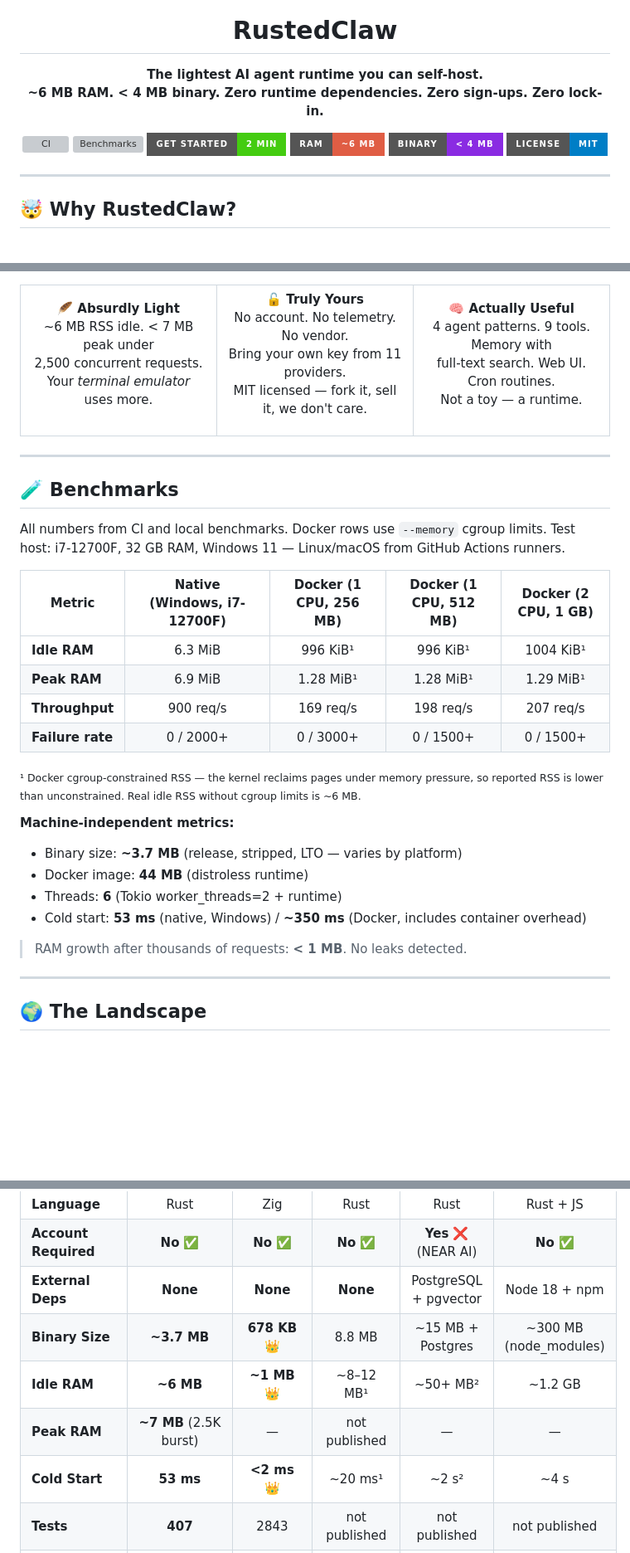
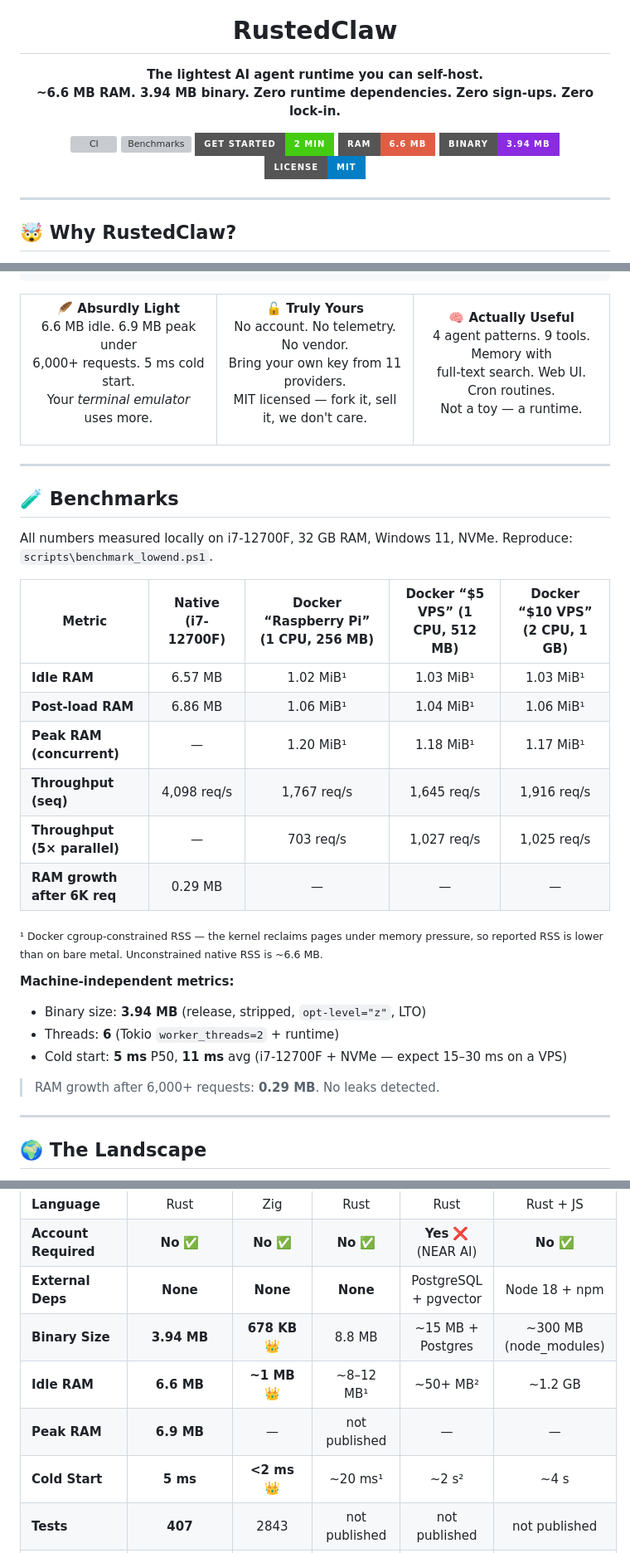
Before and after one commit to Nitin-100/rustedclaw, a Markdown page: README.md, 3 parts joined by grey strips. Shown at 83% size. Drawn GitHub-style; badges without logos; blank space fills up the shorter version; grey boxes are pictures that could not be loaded.

Commit message:
fix(readme): update all numbers from actual benchmark run
Ran scripts/benchmark_lowend.ps1 locally:
- Native: 6.57 MB idle, 4098 req/s, 5ms cold start P50
- Docker Pi (256MB): 1.02 MiB idle, 1767 req/s
- Docker \ VPS (512MB): 1.03 MiB idle, 1645 req/s
- Docker \ VPS (1GB): 1.03 MiB idle, 1916 req/s
- Binary: 3.94 MB
- RAM growth after 6K requests: 0.29 MB

```diff
--- a/README.md
+++ b/README.md
@@ -5,15 +5,15 @@
 <h1 align="center">RustedClaw</h1>
 
 <p align="center">
-  <strong>The lightest AI agent runtime you can self-host.<br>~6 MB RAM. < 4 MB binary. Zero runtime dependencies. Zero sign-ups. Zero lock-in.</strong>
+  <strong>The lightest AI agent runtime you can self-host.<br>~6.6 MB RAM. 3.94 MB binary. Zero runtime dependencies. Zero sign-ups. Zero lock-in.</strong>
 </p>
 
 <p align="center">
   <a href="https://github.com/Nitin-100/rustedclaw/actions/workflows/ci.yml"><img src="https://github.com/Nitin-100/rustedclaw/actions/workflows/ci.yml/badge.svg" alt="CI"></a>
   <a href="https://github.com/Nitin-100/rustedclaw/actions/workflows/bench.yml"><img src="https://github.com/Nitin-100/rustedclaw/actions/workflows/bench.yml/badge.svg" alt="Benchmarks"></a>
   <a href="#-quick-start"><img src="https://img.shields.io/badge/get_started-2_min-brightgreen?style=for-the-badge" alt="Get Started"></a>
-  <a href="#-benchmarks"><img src="https://img.shields.io/badge/RAM-~6_MB-critical?style=for-the-badge" alt="RAM"></a>
-  <a href="#-benchmarks"><img src="https://img.shields.io/badge/binary-<_4_MB-blueviolet?style=for-the-badge" alt="Binary Size"></a>
+  <a href="#-benchmarks"><img src="https://img.shields.io/badge/RAM-6.6_MB-critical?style=for-the-badge" alt="RAM"></a>
+  <a href="#-benchmarks"><img src="https://img.shields.io/badge/binary-3.94_MB-blueviolet?style=for-the-badge" alt="Binary Size"></a>
   <a href="LICENSE-MIT"><img src="https://img.shields.io/badge/license-MIT-blue?style=for-the-badge" alt="MIT License"></a>
 </p>
 
@@ -42,8 +42,8 @@ Most AI agent runtimes want you to sign up, install databases, pull 300 MB of no
 <td width="33%" align="center">
 
 **🪶 Absurdly Light**<br>
-~6 MB RSS idle. < 7 MB peak under<br>
-2,500 concurrent requests.<br>
+6.6 MB idle. 6.9 MB peak under<br>
+6,000+ requests. 5 ms cold start.<br>
 Your <em>terminal emulator</em> uses more.
 
 </td>
@@ -70,25 +70,25 @@ Not a toy — a runtime.
 
 ## 🧪 Benchmarks
 
-All numbers from CI and local benchmarks. Docker rows use `--memory` cgroup limits.
-Test host: i7-12700F, 32 GB RAM, Windows 11 — Linux/macOS from GitHub Actions runners.
+All numbers measured locally on i7-12700F, 32 GB RAM, Windows 11, NVMe. Reproduce: `scripts\benchmark_lowend.ps1`.
 
-| Metric | Native (Windows, i7-12700F) | Docker (1 CPU, 256 MB) | Docker (1 CPU, 512 MB) | Docker (2 CPU, 1 GB) |
+| Metric | Native (i7-12700F) | Docker “Raspberry Pi” (1 CPU, 256 MB) | Docker “$5 VPS” (1 CPU, 512 MB) | Docker “$10 VPS” (2 CPU, 1 GB) |
 |---|:---:|:---:|:---:|:---:|
-| **Idle RAM** | 6.3 MiB | 996 KiB¹ | 996 KiB¹ | 1004 KiB¹ |
-| **Peak RAM** | 6.9 MiB | 1.28 MiB¹ | 1.28 MiB¹ | 1.29 MiB¹ |
-| **Throughput** | 900 req/s | 169 req/s | 198 req/s | 207 req/s |
-| **Failure rate** | 0 / 2000+ | 0 / 3000+ | 0 / 1500+ | 0 / 1500+ |
+| **Idle RAM** | 6.57 MB | 1.02 MiB¹ | 1.03 MiB¹ | 1.03 MiB¹ |
+| **Post-load RAM** | 6.86 MB | 1.06 MiB¹ | 1.04 MiB¹ | 1.06 MiB¹ |
+| **Peak RAM (concurrent)** | — | 1.20 MiB¹ | 1.18 MiB¹ | 1.17 MiB¹ |
+| **Throughput (seq)** | 4,098 req/s | 1,767 req/s | 1,645 req/s | 1,916 req/s |
+| **Throughput (5× parallel)** | — | 703 req/s | 1,027 req/s | 1,025 req/s |
+| **RAM growth after 6K req** | 0.29 MB | — | — | — |
 
-<sub>¹ Docker cgroup-constrained RSS — the kernel reclaims pages under memory pressure, so reported RSS is lower than unconstrained. Real idle RSS without cgroup limits is ~6 MB.</sub>
+<sub>¹ Docker cgroup-constrained RSS — the kernel reclaims pages under memory pressure, so reported RSS is lower than on bare metal. Unconstrained native RSS is ~6.6 MB.</sub>
 
 **Machine-independent metrics:**
-- Binary size: **~3.7 MB** (release, stripped, LTO — varies by platform)
-- Docker image: **44 MB** (distroless runtime)
-- Threads: **6** (Tokio worker_threads=2 + runtime)
-- Cold start: **53 ms** (native, Windows) / **~350 ms** (Docker, includes container overhead)
+- Binary size: **3.94 MB** (release, stripped, `opt-level="z"`, LTO)
+- Threads: **6** (Tokio `worker_threads=2` + runtime)
+- Cold start: **5 ms** P50, **11 ms** avg (i7-12700F + NVMe — expect 15–30 ms on a VPS)
 
-> RAM growth after thousands of requests: **< 1 MB**. No leaks detected.
+> RAM growth after 6,000+ requests: **0.29 MB**. No leaks detected.
 
 ---
 
@@ -101,10 +101,10 @@ There are several open-source AI agent runtimes. Here's how they compare:
 | **Language** | Rust | Zig | Rust | Rust | Rust + JS |
 | **Account Required** | **No** ✅ | **No** ✅ | **No** ✅ | **Yes** ❌ (NEAR AI) | **No** ✅ |
 | **External Deps** | **None** | **None** | **None** | PostgreSQL + pgvector | Node 18 + npm |
-| **Binary Size** | **~3.7 MB** | **678 KB** 👑 | 8.8 MB | ~15 MB + Postgres | ~300 MB (node_modules) |
-| **Idle RAM** | **~6 MB** | **~1 MB** 👑 | ~8–12 MB¹ | ~50+ MB² | ~1.2 GB |
-| **Peak RAM** | **~7 MB** (2.5K burst) | — | not published | — | — |
-| **Cold Start** | **53 ms** | **<2 ms** 👑 | ~20 ms¹ | ~2 s² | ~4 s |
+| **Binary Size** | **3.94 MB** | **678 KB** 👑 | 8.8 MB | ~15 MB + Postgres | ~300 MB (node_modules) |
+| **Idle RAM** | **6.6 MB** | **~1 MB** 👑 | ~8–12 MB¹ | ~50+ MB² | ~1.2 GB |
+| **Peak RAM** | **6.9 MB** | — | not published | — | — |
+| **Cold Start** | **5 ms** | **<2 ms** 👑 | ~20 ms¹ | ~2 s² | ~4 s |
 | **Tests** | **407** | 2843 | not published | not published | not published |
 | **Providers** | 11 | 22+ | 28+ | NEAR AI only | varies |
 | **Channels** | 6 | 13 | 17 | HTTP only | HTTP + WS |
```
Also changed, not shown: other parts of README.md (+3 -3 lines).
